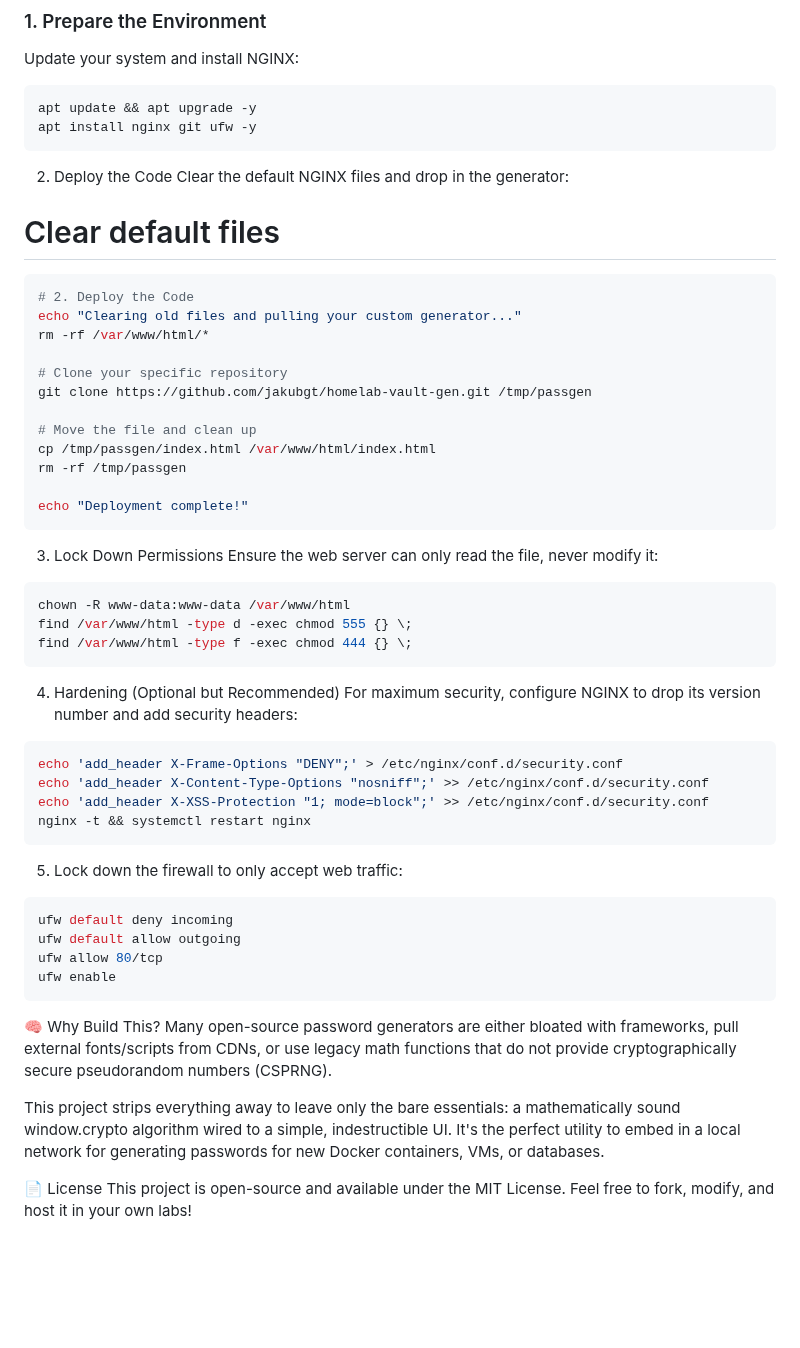
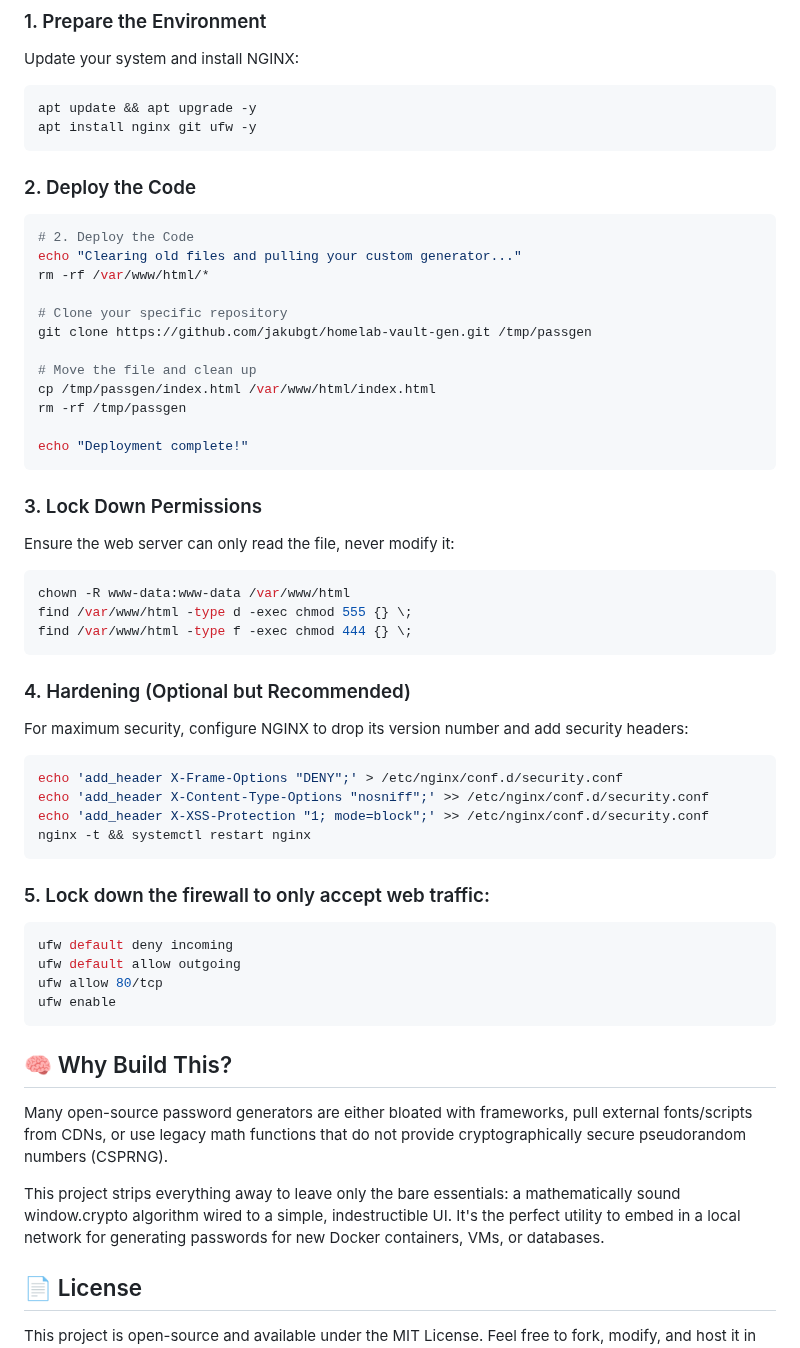
Before and after one commit to jakubgt/homelab-vault-gen, a Markdown page: README.md, the part around one of its changes. GitHub-like rendering; blank space fills up the shorter version.

````diff
--- a/README.md
+++ b/README.md
@@ -28,9 +28,7 @@ apt update && apt upgrade -y
 apt install nginx git ufw -y
 ```
 
-2. Deploy the Code
-Clear the default NGINX files and drop in the generator:
-# Clear default files
+### 2. Deploy the Code
 ```bash
 # 2. Deploy the Code
 echo "Clearing old files and pulling your custom generator..."
@@ -46,7 +44,7 @@ rm -rf /tmp/passgen
 echo "Deployment complete!"
 ```
 
-3. Lock Down Permissions
+### 3. Lock Down Permissions
 Ensure the web server can only read the file, never modify it:
 ```bash
 chown -R www-data:www-data /var/www/html
@@ -54,7 +52,7 @@ find /var/www/html -type d -exec chmod 555 {} \;
 find /var/www/html -type f -exec chmod 444 {} \;
 ```
 
-4. Hardening (Optional but Recommended)
+### 4. Hardening (Optional but Recommended)
 For maximum security, configure NGINX to drop its version number and add security headers:
 ```bash
 echo 'add_header X-Frame-Options "DENY";' > /etc/nginx/conf.d/security.conf
@@ -63,7 +61,7 @@ echo 'add_header X-XSS-Protection "1; mode=block";' >> /etc/nginx/conf.d/securit
 nginx -t && systemctl restart nginx
 ```
 
-5. Lock down the firewall to only accept web traffic:
+### 5. Lock down the firewall to only accept web traffic:
 ```bash
 ufw default deny incoming
 ufw default allow outgoing
@@ -71,10 +69,10 @@ ufw allow 80/tcp
 ufw enable
 ```
 
-🧠 Why Build This?
+## 🧠 Why Build This?
 Many open-source password generators are either bloated with frameworks, pull external fonts/scripts from CDNs, or use legacy math functions that do not provide cryptographically secure pseudorandom numbers (CSPRNG).
 
 This project strips everything away to leave only the bare essentials: a mathematically sound window.crypto algorithm wired to a simple, indestructible UI. It's the perfect utility to embed in a local network for generating passwords for new Docker containers, VMs, or databases.
 
-📄 License
+## 📄 License
 This project is open-source and available under the MIT License. Feel free to fork, modify, and host it in your own labs!
````
Also changed, not shown: other parts of README.md (+1 -1 lines).
